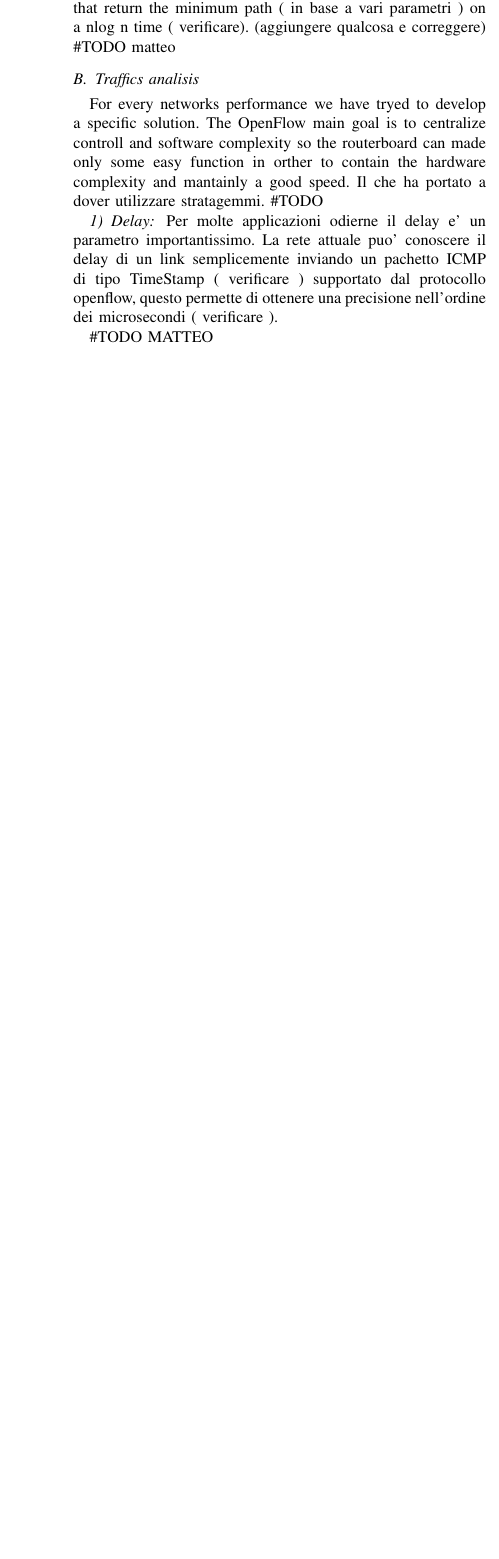
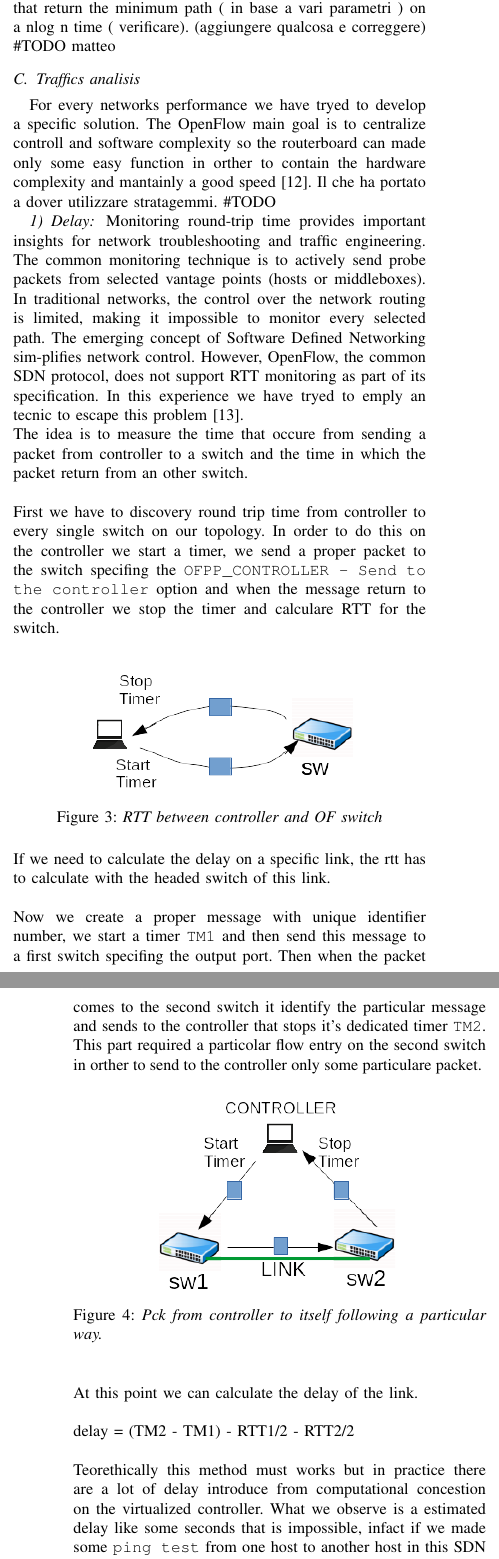
Before and after one commit to pittix/SDN_TlcNet, a LaTeX paper (report/paper.tex): part of one column of page 3 of 4 before the commit and two parts of the columns of pages 3 and 4 of 5 after it, the two joined at a grey line, cut so that both start at the same text, the shorter picture padded with empty space. Compiled offline with pdfLaTeX.

Commit message:
delay extension

```diff
--- a/report/paper.tex
+++ b/report/paper.tex
@@ -256,17 +284,53 @@ Moreover the SDN network need to interact with world wide web efficently.
 
   \subsection{Traffics analisis}\label{subsec:traf}
   For every networks performance we have tryed to develop a specific solution. The OpenFlow main goal is to centralize controll and software
-  complexity so the routerboard can made only some easy function in orther to contain the hardware complexity and mantainly a good speed.
+  complexity so the routerboard can made only some easy function in orther to contain the hardware complexity and mantainly a good speed\cite{qos_paper}.
   Il che ha portato a dover utilizzare stratagemmi.
   \#TODO %riformulare
     \subsubsection{Delay}
+Monitoring round-trip time provides important insights for network troubleshooting and traffic engineering.
+The  common  monitoring  technique  is  to  actively  send  probe packets  from  selected  vantage  points  (hosts  or  middleboxes).
+In traditional  networks, the control over the network routing is
+limited,  making  it  impossible  to  monitor  every  selected  path. The  emerging  concept  of  Software  Defined  Networking  sim-plifies
+network  control.  However,  OpenFlow,  the  common  SDN protocol,   does   not   support   RTT   monitoring   as   part   of   its
+specification. In this experience we have tryed to emply an tecnic to escape this problem\cite{rtt}.
+\newline The idea is to measure the time that occure from sending a packet from controller to a switch and the time in which the packet return from
+an other switch.
+\\
+\newline First we have to discovery round trip time from controller to every single switch on our topology.
+In order to do this on the controller we start a timer, we send a proper packet to the switch specifing the \texttt{OFPP_CONTROLLER - Send to the controller}
+option and when the message return to the controller we stop the timer and calculare RTT for the switch.
+\begin{figure}[!h]
+ \centering
+ \includegraphics[scale=0.70]{images/rtt2.png}
+ \caption{\emph{RTT between controller and OF switch}}
+ \label{fig:topo}
+\end{figure}
+\newline
+If we need to calculate the delay on a specific link, the rtt has to calculate with the headed switch of this link.
+\\
+\newline
+Now we create a proper message with unique identifier number, we start a timer \texttt{TM1} and then send this message to a first switch specifing the output port.
+Then when the packet comes to the second switch it identify the particular message and sends to the controller that stops it's dedicated timer \texttt{TM2}.
+\newline This part required a particolar flow entry on the second switch in orther to send to the controller only some particulare packet.
+\begin{figure}[!h]
+ \centering
+ \includegraphics[scale=0.70]{images/rtt1.png}
+ \caption{\emph{Pck from controller to itself following a particular way.}}
+ \label{fig:topo}
+\end{figure}
+\\
+\newline At this point we can calculate the delay of the link.
+\\
+\\
+ delay = (TM2 - TM1) - RTT1/2 - RTT2/2
+\\
+\\
+Teorethically this method must works but in practice there are a lot of delay introduce from computational concestion on the virtualized controller.
+What we observe is a estimated delay like some seconds that is impossible, infact if we made some \texttt{ping test} from one host to another host
+in this SDN network we realize delay around 3ms.
+\\
 
-	  Per molte applicazioni odierne il delay e' un parametro importantissimo.
-    La rete attuale puo' conoscere il delay di un link semplicemente inviando un pachetto ICMP di tipo TimeStamp ( verificare )
-    supportato dal protocollo openflow, questo permette di ottenere una precisione nell'ordine dei microsecondi ( verificare ).
-
-
-    \#TODO MATTEO
 		\subsubsection{Link Capacity}
 
 		\#TODO andrea
```
Also changed, not shown: report/images/rboard.png (added), report/images/rtt1.png (added), report/images/rtt2.png (added), report/images/topo.eps (added), report/images/topo.png (added), report/paper.tex (54 more changed lines).
